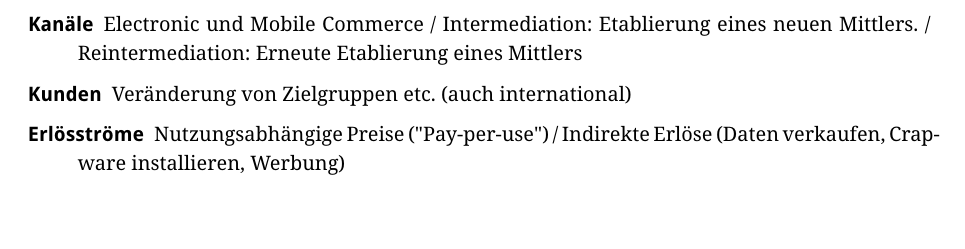
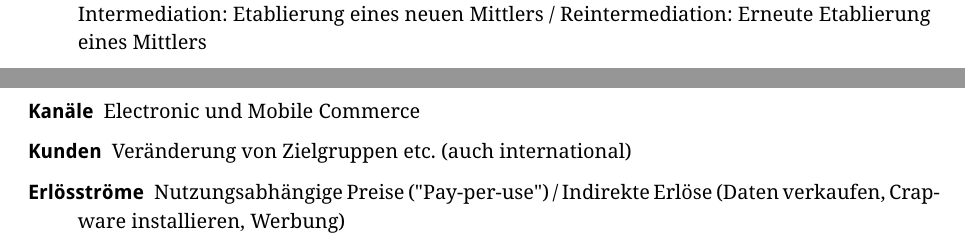
Before and after one commit to opatut/uni, a LaTeX document (ikon2/index.tex, which reads ikon2/vorlesung-03.tex): part of page 6 of 16 before the commit and two parts of pages 5 and 6 of 16 after it, the two joined at a grey line, cut so that both start at the same text. Compiled offline with pdfLaTeX; a LaTeX package or settings file that is missing is left out.

Commit message:
ikon2 added slides 1-6

```diff
--- a/ikon2/vorlesung-03.tex
+++ b/ikon2/vorlesung-03.tex
@@ -25,7 +25,8 @@ In dieser Vorlesung ging es hauptsächlich um die Veränderung eines Geschäftsm
     \begin{description}
 
         \item[Schlüsselpartner]
-            Vereinfachte Einbindung von Partnern / digitale Partner (Suchmaschinen)
+            Vereinfachte Einbindung von Partnern / digitale Partner (Suchmaschinen) / Intermediation: Etablierung eines neuen Mittlers
+            / Reintermediation: Erneute Etablierung eines Mittlers
 
         \item[Schlüsselaktivitäten]
             Automatisierung / Beschleunigung / Tracking, Überwachung
@@ -42,8 +43,7 @@ In dieser Vorlesung ging es hauptsächlich um die Veränderung eines Geschäftsm
             Websites / Applications / Selbstbedienung / Nutzergenerierte Inhalte / Communities
 
         \item[Kanäle]
-            Electronic und Mobile Commerce / Intermediation: Etablierung eines neuen Mittlers.
-            / Reintermediation: Erneute Etablierung eines Mittlers
+            Electronic und Mobile Commerce
 
         \item[Kunden]
             Veränderung von Zielgruppen etc. (auch international)
```
Also changed, not shown: ikon2/folien/01_IKON2_WiSe_2012-13_Motivation_final.pdf (added), ikon2/folien/02_IKON2_WiSe_2012-13_Kontext_final.pdf (added), ikon2/folien/04_IKON2_WiSe_2012-13_Organisation.pdf (added), ikon2/folien/05_IKON2_WiSe_2012-13_Prozess1_v3.pdf (added), ikon2/index.pdf, 2 other files.
